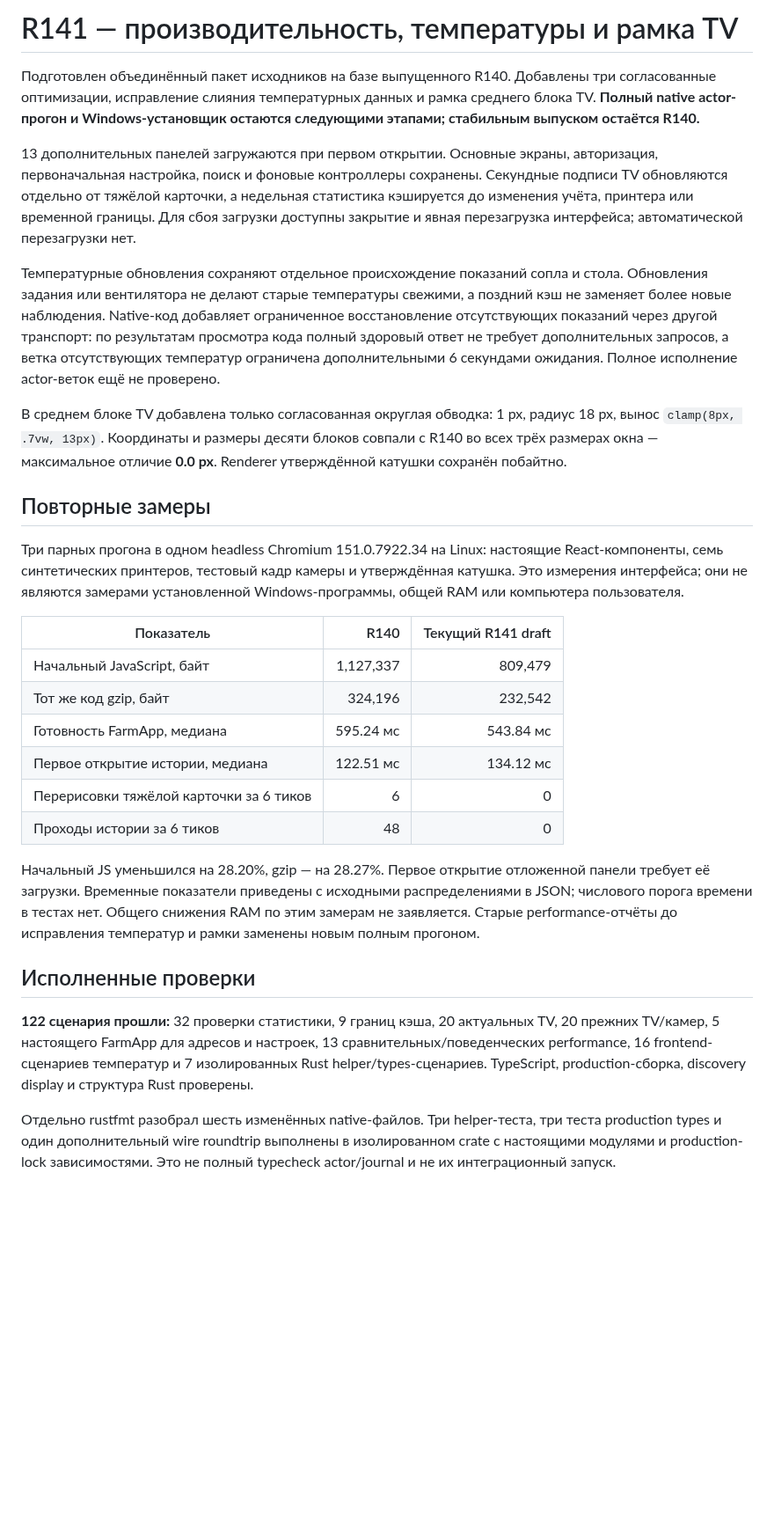
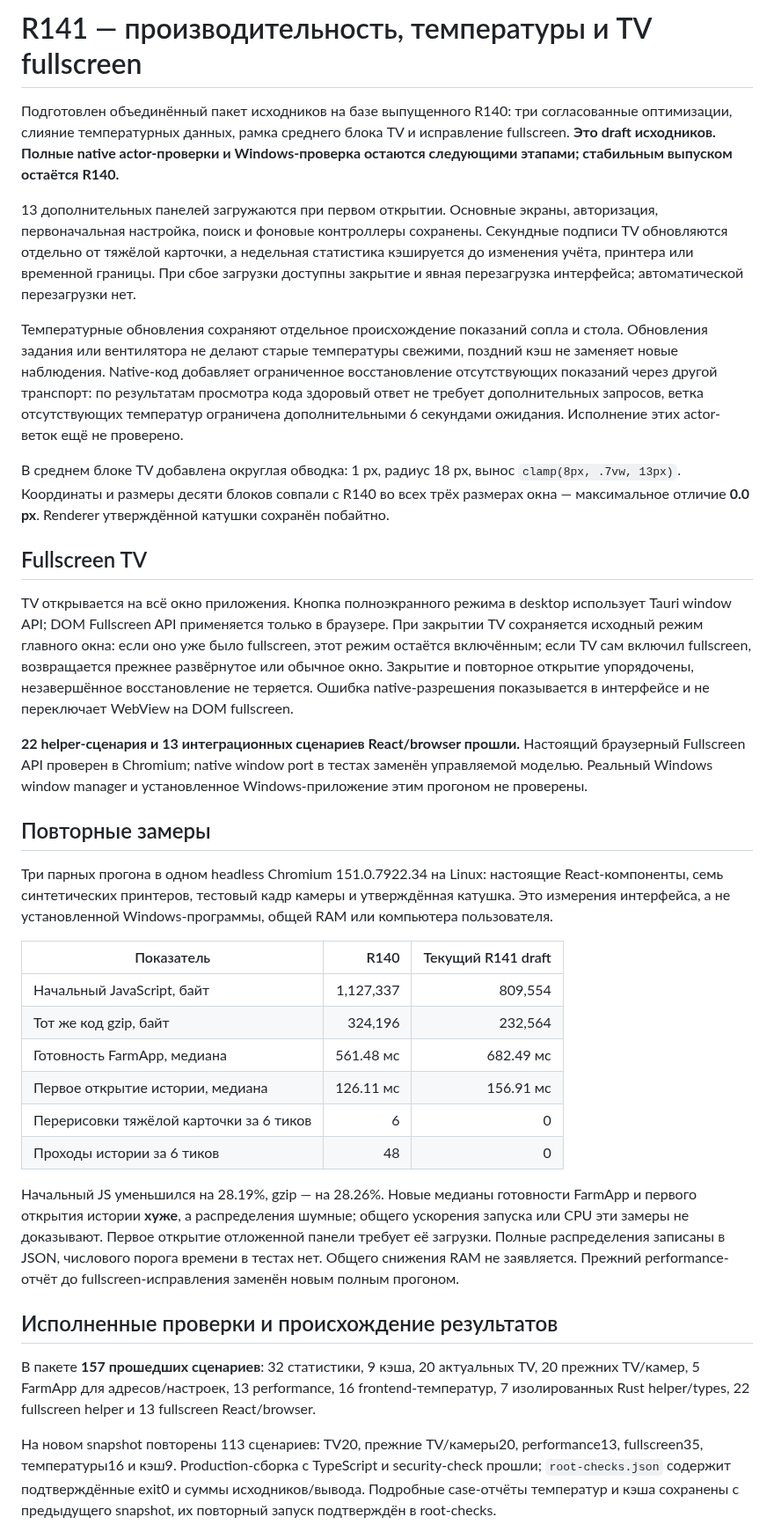
Before and after one commit to sanozhukov3737-oss/klipper-farm-updates, a Markdown page: R141-PERFORMANCE.md, the part around one of its changes. Shown at 88% size. Rendered like a GitHub page; blank space fills up the shorter version.

Commit message:
Preserve the main window state when closing TV fullscreen [skip ci]

```diff
--- a/R141-PERFORMANCE.md
+++ b/R141-PERFORMANCE.md
@@ -1,31 +1,37 @@
-# R141 — производительность, температуры и рамка TV
+# R141 — производительность, температуры и TV fullscreen
 
-Подготовлен объединённый пакет исходников на базе выпущенного R140. Добавлены три согласованные оптимизации, исправление слияния температурных данных и рамка среднего блока TV. **Полный native actor-прогон и Windows-установщик остаются следующими этапами; стабильным выпуском остаётся R140.**
+Подготовлен объединённый пакет исходников на базе выпущенного R140: три согласованные оптимизации, слияние температурных данных, рамка среднего блока TV и исправление fullscreen. **Это draft исходников. Полные native actor-проверки и Windows-проверка остаются следующими этапами; стабильным выпуском остаётся R140.**
 
-13 дополнительных панелей загружаются при первом открытии. Основные экраны, авторизация, первоначальная настройка, поиск и фоновые контроллеры сохранены. Секундные подписи TV обновляются отдельно от тяжёлой карточки, а недельная статистика кэшируется до изменения учёта, принтера или временной границы. Для сбоя загрузки доступны закрытие и явная перезагрузка интерфейса; автоматической перезагрузки нет.
+13 дополнительных панелей загружаются при первом открытии. Основные экраны, авторизация, первоначальная настройка, поиск и фоновые контроллеры сохранены. Секундные подписи TV обновляются отдельно от тяжёлой карточки, а недельная статистика кэшируется до изменения учёта, принтера или временной границы. При сбое загрузки доступны закрытие и явная перезагрузка интерфейса; автоматической перезагрузки нет.
 
-Температурные обновления сохраняют отдельное происхождение показаний сопла и стола. Обновления задания или вентилятора не делают старые температуры свежими, а поздний кэш не заменяет более новые наблюдения. Native-код добавляет ограниченное восстановление отсутствующих показаний через другой транспорт: по результатам просмотра кода полный здоровый ответ не требует дополнительных запросов, а ветка отсутствующих температур ограничена дополнительными 6 секундами ожидания. Полное исполнение actor-веток ещё не проверено.
+Температурные обновления сохраняют отдельное происхождение показаний сопла и стола. Обновления задания или вентилятора не делают старые температуры свежими, поздний кэш не заменяет новые наблюдения. Native-код добавляет ограниченное восстановление отсутствующих показаний через другой транспорт: по результатам просмотра кода здоровый ответ не требует дополнительных запросов, ветка отсутствующих температур ограничена дополнительными 6 секундами ожидания. Исполнение этих actor-веток ещё не проверено.
 
-В среднем блоке TV добавлена только согласованная округлая обводка: 1 px, радиус 18 px, вынос `clamp(8px, .7vw, 13px)`. Координаты и размеры десяти блоков совпали с R140 во всех трёх размерах окна — максимальное отличие **0.0 px**. Renderer утверждённой катушки сохранён побайтно.
+В среднем блоке TV добавлена округлая обводка: 1 px, радиус 18 px, вынос `clamp(8px, .7vw, 13px)`. Координаты и размеры десяти блоков совпали с R140 во всех трёх размерах окна — максимальное отличие **0.0 px**. Renderer утверждённой катушки сохранён побайтно.
+
+## Fullscreen TV
+
+TV открывается на всё окно приложения. Кнопка полноэкранного режима в desktop использует Tauri window API; DOM Fullscreen API применяется только в браузере. При закрытии TV сохраняется исходный режим главного окна: если оно уже было fullscreen, этот режим остаётся включённым; если TV сам включил fullscreen, возвращается прежнее развёрнутое или обычное окно. Закрытие и повторное открытие упорядочены, незавершённое восстановление не теряется. Ошибка native-разрешения показывается в интерфейсе и не переключает WebView на DOM fullscreen.
+
+**22 helper-сценария и 13 интеграционных сценариев React/browser прошли.** Настоящий браузерный Fullscreen API проверен в Chromium; native window port в тестах заменён управляемой моделью. Реальный Windows window manager и установленное Windows-приложение этим прогоном не проверены.
 
 ## Повторные замеры
 
-Три парных прогона в одном headless Chromium 151.0.7922.34 на Linux: настоящие React-компоненты, семь синтетических принтеров, тестовый кадр камеры и утверждённая катушка. Это измерения интерфейса; они не являются замерами установленной Windows-программы, общей RAM или компьютера пользователя.
+Три парных прогона в одном headless Chromium 151.0.7922.34 на Linux: настоящие React-компоненты, семь синтетических принтеров, тестовый кадр камеры и утверждённая катушка. Это измерения интерфейса, а не установленной Windows-программы, общей RAM или компьютера пользователя.
 
 | Показатель | R140 | Текущий R141 draft |
 | --- | ---: | ---: |
-| Начальный JavaScript, байт | 1,127,337 | 809,479 |
-| Тот же код gzip, байт | 324,196 | 232,542 |
-| Готовность FarmApp, медиана | 595.24 мс | 543.84 мс |
-| Первое открытие истории, медиана | 122.51 мс | 134.12 мс |
+| Начальный JavaScript, байт | 1,127,337 | 809,554 |
+| Тот же код gzip, байт | 324,196 | 232,564 |
+| Готовность FarmApp, медиана | 561.48 мс | 682.49 мс |
+| Первое открытие истории, медиана | 126.11 мс | 156.91 мс |
 | Перерисовки тяжёлой карточки за 6 тиков | 6 | 0 |
 | Проходы истории за 6 тиков | 48 | 0 |
 
-Начальный JS уменьшился на 28.20%, gzip — на 28.27%. Первое открытие отложенной панели требует её загрузки. Временные показатели приведены с исходными распределениями в JSON; числового порога времени в тестах нет. Общего снижения RAM по этим замерам не заявляется. Старые performance-отчёты до исправления температур и рамки заменены новым полным прогоном.
+Начальный JS уменьшился на 28.19%, gzip — на 28.26%. Новые медианы готовности FarmApp и первого открытия истории **хуже**, а распределения шумные; общего ускорения запуска или CPU эти замеры не доказывают. Первое открытие отложенной панели требует её загрузки. Полные распределения записаны в JSON, числового порога времени в тестах нет. Общего снижения RAM не заявляется. Прежний performance-отчёт до fullscreen-исправления заменён новым полным прогоном.
 
-## Исполненные проверки
+## Исполненные проверки и происхождение результатов
 
-**122 сценария прошли:** 32 проверки статистики, 9 границ кэша, 20 актуальных TV, 20 прежних TV/камер, 5 настоящего FarmApp для адресов и настроек, 13 сравнительных/поведенческих performance, 16 frontend-сценариев температур и 7 изолированных Rust helper/types-сценариев. TypeScript, production-сборка, discovery display и структура Rust проверены.
+В пакете **157 прошедших сценариев**: 32 статистики, 9 кэша, 20 актуальных TV, 20 прежних TV/камер, 5 FarmApp для адресов/настроек, 13 performance, 16 frontend-температур, 7 изолированных Rust helper/types, 22 fullscreen helper и 13 fullscreen React/browser.
 
-Отдельно rustfmt разобрал шесть изменённых native-файлов. Три helper-теста, три теста production types и один дополнительный wire roundtrip выполнены в изолированном crate с настоящими модулями и production-lock зависимостями. Это не полный typecheck actor/journal и не их интеграционный запуск.
+На новом snapshot повторены 113 сценариев: TV20, прежние TV/камеры20, performance13, fullscreen35, температуры16 и кэш9. Production-сборка с TypeScript и security-check прошли; `root-checks.json` содержит подтверждённые exit0 и суммы исходников/вывода. Подробные case-отчёты температур и кэша сохранены с предыдущего snapshot, их повторный запуск подтверждён в root-checks.
 
```
Also changed, not shown: other parts of R141-PERFORMANCE.md (+9 -5 lines), r141-performance-preview.png, 9 other files.
